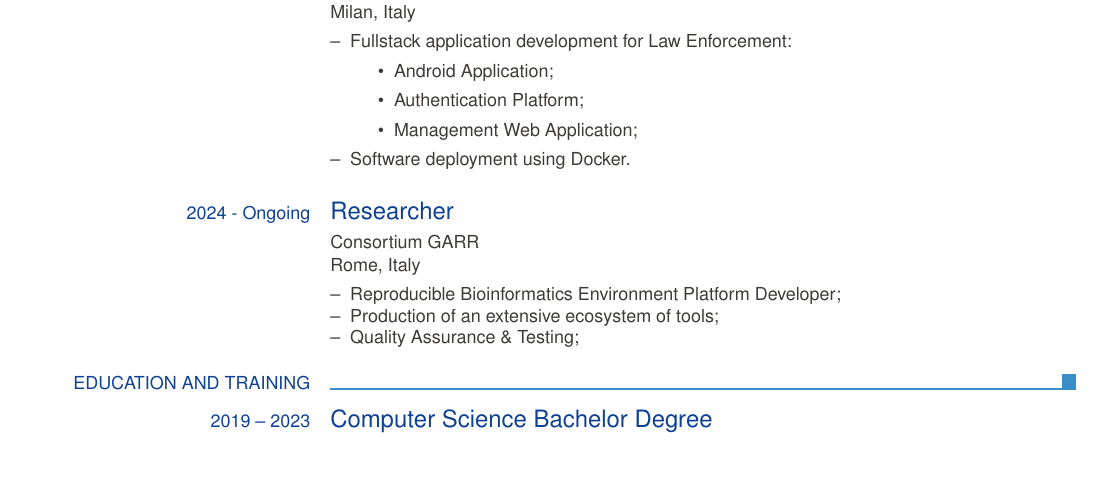
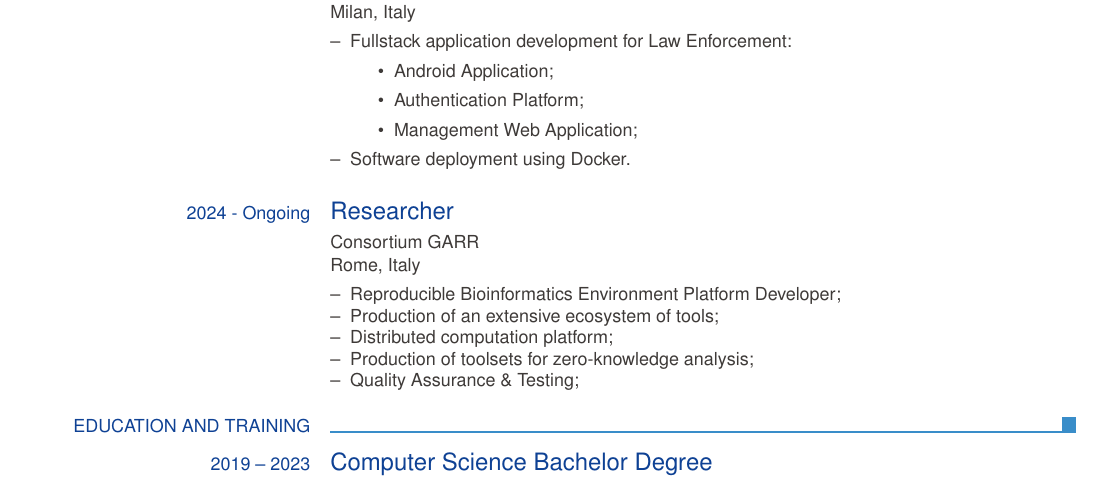
Before and after one commit to eliseomartelli/cv, a LaTeX CV (cv.tex): part of page 1 of 3, cut so that both start at the same text, the shorter picture padded with empty space. Compiled offline with pdfLaTeX.

Commit message:
feat: add new role in garr

```diff
--- a/cv.tex
+++ b/cv.tex
@@ -72,11 +72,11 @@
 		\begin{ecvitemize}
 			\item Reproducible Bioinformatics Environment Platform Developer;
 			\item Production of an extensive ecosystem of tools;
+			\item Distributed computation platform;
+			\item Production of toolsets for zero-knowledge analysis;
 			\item Quality Assurance \& Testing;
 		\end{ecvitemize}
 	}
-
-
 
 	\ecvsection{Education and Training}
 	\ecvtitle{2019 -- 2023}{Computer Science Bachelor Degree}
```
